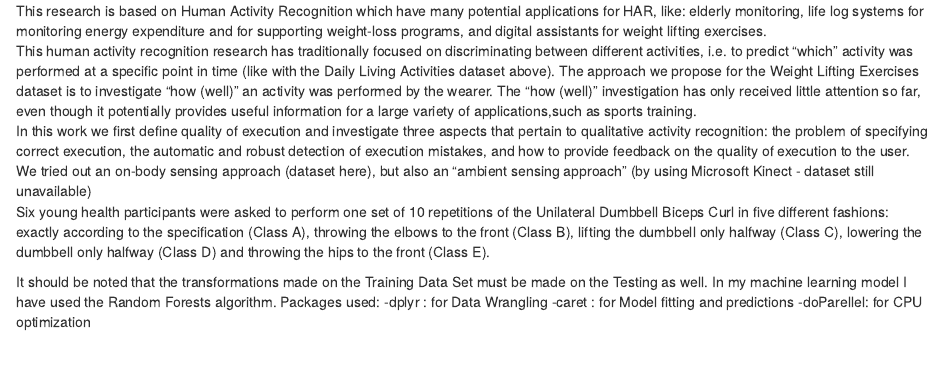
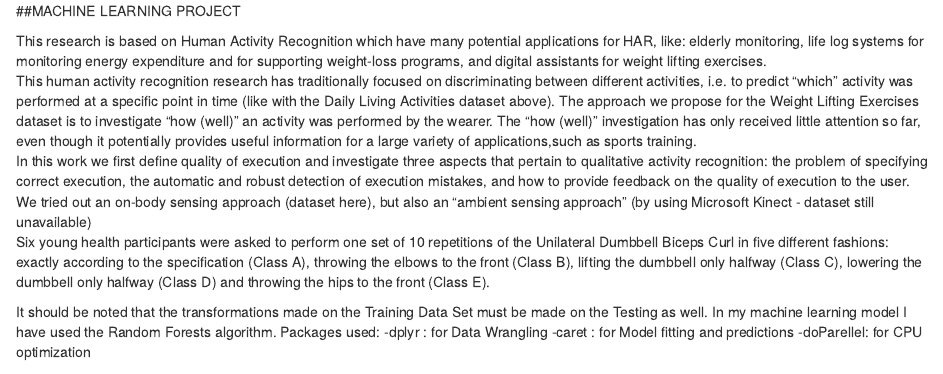
Before and after one commit to headbangedneehar/datasciencecoursera, an R Markdown document (projectr.Rmd): the page in a window 1100 px wide, from its top. Rendered offline with R 4.5, knitr and Pandoc, with nearby package versions; some code elsewhere in the file could not run offline.

Commit message:
Update projectr.Rmd

```diff
--- a/projectr.Rmd
+++ b/projectr.Rmd
@@ -1,6 +1,5 @@
----
-output: html_document
----
+##MACHINE LEARNING PROJECT
+
 This research is based on Human Activity Recognition which have many potential applications for HAR, like: elderly monitoring, life log systems for monitoring energy expenditure and for supporting weight-loss programs, and digital assistants for weight lifting exercises.
 This human activity recognition research has traditionally focused on discriminating between different activities, i.e. to predict "which" activity was performed at a specific point in time (like with the Daily Living Activities dataset above). The approach we propose for the Weight Lifting Exercises dataset is to investigate "how (well)" an activity was performed by the wearer. The "how (well)" investigation has only received little attention so far, even though it potentially provides useful information for a large variety of applications,such as sports training.
 In this work we first define quality of execution and investigate three aspects that pertain to qualitative activity recognition: the problem of specifying correct execution, the automatic and robust detection of execution mistakes, and how to provide feedback on the quality of execution to the user. We tried out an on-body sensing approach (dataset here), but also an "ambient sensing approach" (by using Microsoft Kinect - dataset still unavailable)
```
